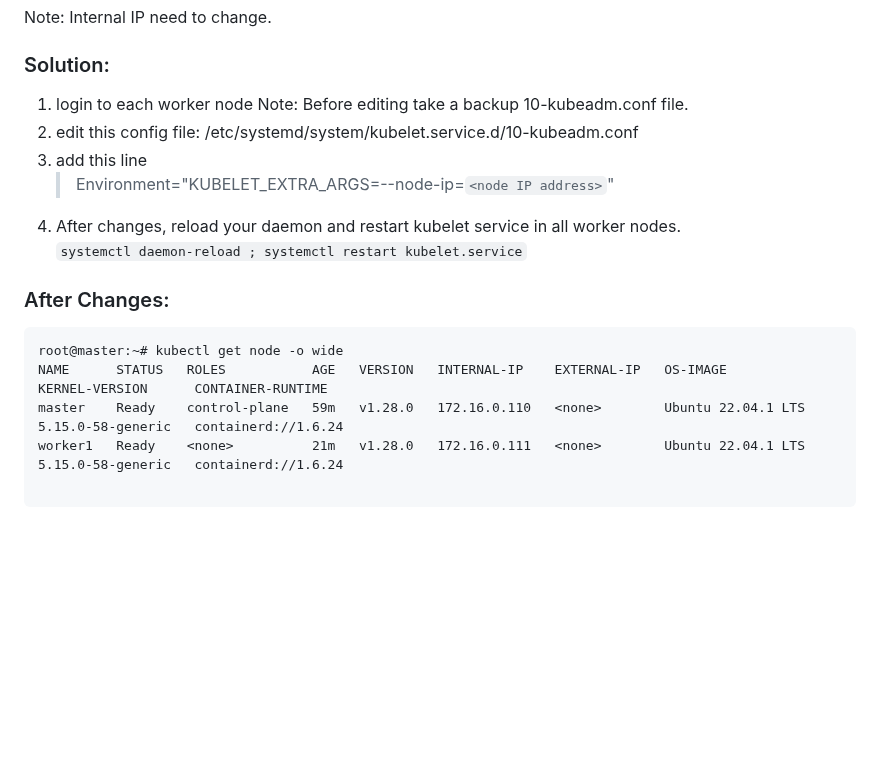
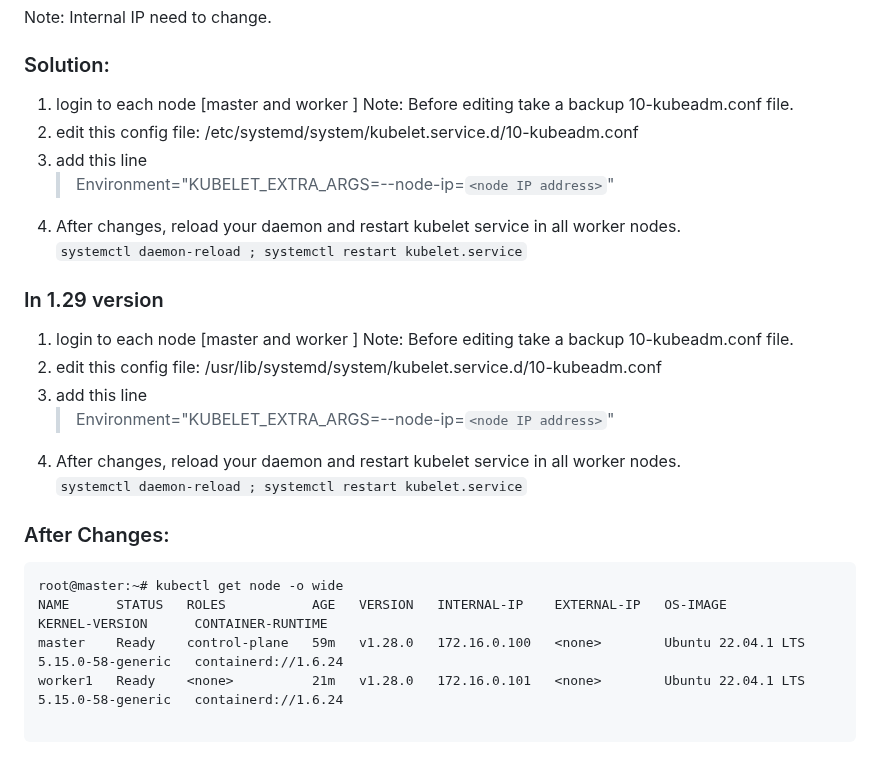
Before and after one commit to kloudbytes/certified-kubernetes-administator, a Markdown page: docs/01-cka-course-Introduction/install-k8s-kubeadm-ubuntu-22-containerd.md, the part around the change. Drawn GitHub-style; blank space fills up the shorter version.

````diff
--- a/docs/01-cka-course-Introduction/install-k8s-kubeadm-ubuntu-22-containerd.md
+++ b/docs/01-cka-course-Introduction/install-k8s-kubeadm-ubuntu-22-containerd.md
@@ -229,7 +229,7 @@ Note: Internal IP need to change.
 
 ### Solution:
 
-1. login to each worker node
+1. login to each node [master and worker ]
 Note: Before editing take a backup 10-kubeadm.conf file.
 2. edit this config file: /etc/systemd/system/kubelet.service.d/10-kubeadm.conf
 3.  add this line
@@ -237,12 +237,23 @@ Note: Before editing take a backup 10-kubeadm.conf file.
 5.  After changes, reload your daemon and restart kubelet service in all worker nodes.
 `systemctl daemon-reload ; systemctl restart kubelet.service`
 
+### In 1.29 version
+
+1. login to each node [master and worker ]
+Note: Before editing take a backup 10-kubeadm.conf file.
+2. edit this config file: /usr/lib/systemd/system/kubelet.service.d/10-kubeadm.conf
+3.  add this line
+    > Environment="KUBELET_EXTRA_ARGS=--node-ip=`<node IP address>`"
+5.  After changes, reload your daemon and restart kubelet service in all worker nodes.
+`systemctl daemon-reload ; systemctl restart kubelet.service`
+
+
 ### After Changes:
 ```
 root@master:~# kubectl get node -o wide
 NAME      STATUS   ROLES           AGE   VERSION   INTERNAL-IP    EXTERNAL-IP   OS-IMAGE             KERNEL-VERSION      CONTAINER-RUNTIME
-master    Ready    control-plane   59m   v1.28.0   172.16.0.110   <none>        Ubuntu 22.04.1 LTS   5.15.0-58-generic   containerd://1.6.24
-worker1   Ready    <none>          21m   v1.28.0   172.16.0.111   <none>        Ubuntu 22.04.1 LTS   5.15.0-58-generic   containerd://1.6.24
+master    Ready    control-plane   59m   v1.28.0   172.16.0.100   <none>        Ubuntu 22.04.1 LTS   5.15.0-58-generic   containerd://1.6.24
+worker1   Ready    <none>          21m   v1.28.0   172.16.0.101   <none>        Ubuntu 22.04.1 LTS   5.15.0-58-generic   containerd://1.6.24
 
 ```
 
````
